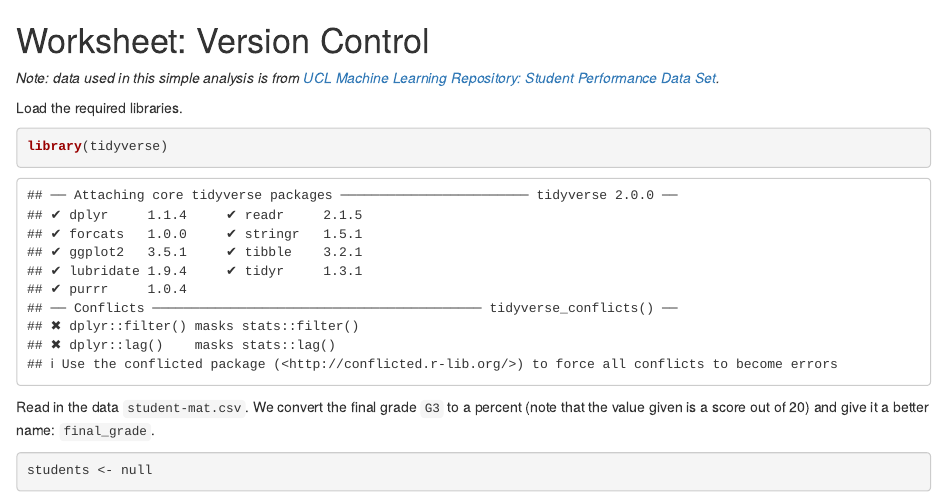
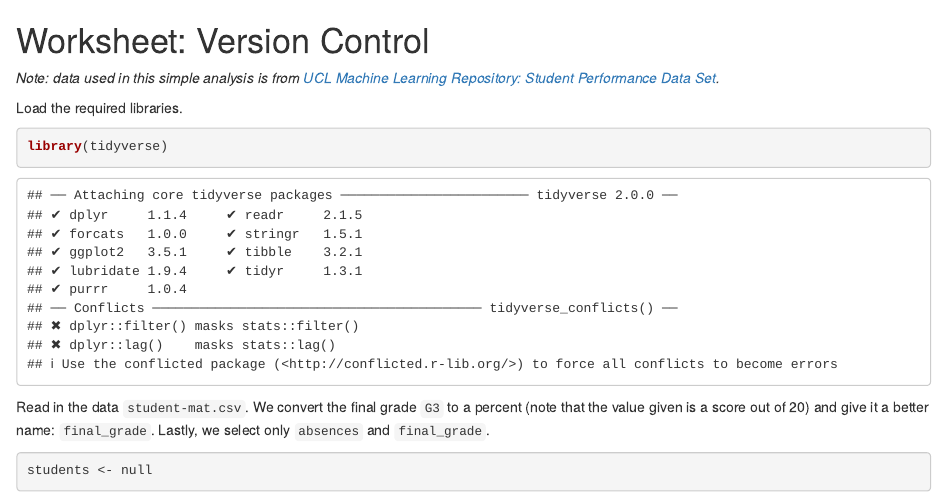
Before and after one commit to jbourak/fix-conflict, an R Markdown document (analysis.Rmd): the page in a window 1100 px wide, from its top. Rendered offline with R 4.5, knitr and Pandoc, with nearby package versions; some code elsewhere in the file could not run offline.

Commit message:
add clarification in wrangling section

````diff
--- a/analysis.Rmd
+++ b/analysis.Rmd
@@ -12,6 +12,7 @@ Read in the data `student-mat.csv`.
 We convert the final grade `G3` to a percent
 (note that the value given is a score out of 20)
 and give it a better name: `final_grade`.
+Lastly, we select only `absences` and `final_grade`.
 
 ```{r}
 students <- null
````
